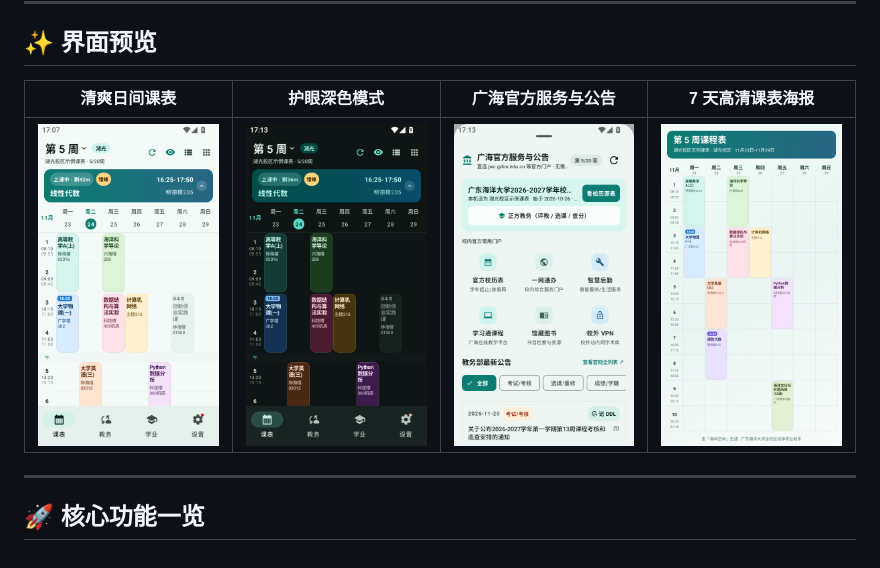
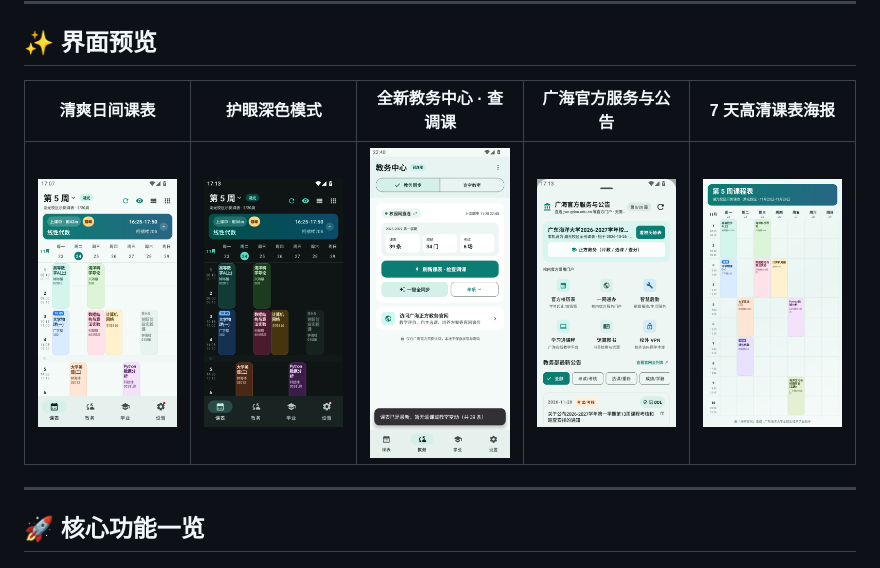
Before and after one commit to rex25415/gdou-haiyu-schedule, a Markdown page: README.md, the part around the change. Drawn GitHub-style; pictures changed too: docs/screenshots/sync_center.png (added).

Commit message:
docs(pages): polish landing page for v3.5.0 native engine, live release notes and Sync Center preview

```diff
--- a/README.md
+++ b/README.md
@@ -25,9 +25,9 @@
 
 ## ✨ 界面预览
 
-| 清爽日间课表 | 护眼深色模式 | 广海官方服务与公告 | 7 天高清课表海报 |
-| :---: | :---: | :---: | :---: |
-| <img src="docs/screenshots/light_schedule.png" width="190" alt="日间主课表" /> | <img src="docs/screenshots/dark_ocean.png" width="190" alt="深色主课表" /> | <img src="docs/screenshots/campus_hub.png" width="190" alt="广海官方服务与公告" /> | <img src="docs/screenshots/poster_7day.png" width="190" alt="高清课表长图" /> |
+| 清爽日间课表 | 护眼深色模式 | 全新教务中心 · 查调课 | 广海官方服务与公告 | 7 天高清课表海报 |
+| :---: | :---: | :---: | :---: | :---: |
+| <img src="docs/screenshots/light_schedule.png" width="160" alt="日间主课表" /> | <img src="docs/screenshots/dark_ocean.png" width="160" alt="深色主课表" /> | <img src="docs/screenshots/sync_center.png" width="160" alt="全新教务中心与查调课" /> | <img src="docs/screenshots/campus_hub.png" width="160" alt="广海官方服务与公告" /> | <img src="docs/screenshots/poster_7day.png" width="160" alt="高清课表长图" /> |
 
 ---
 
```
Also changed, not shown: 1 other file.
